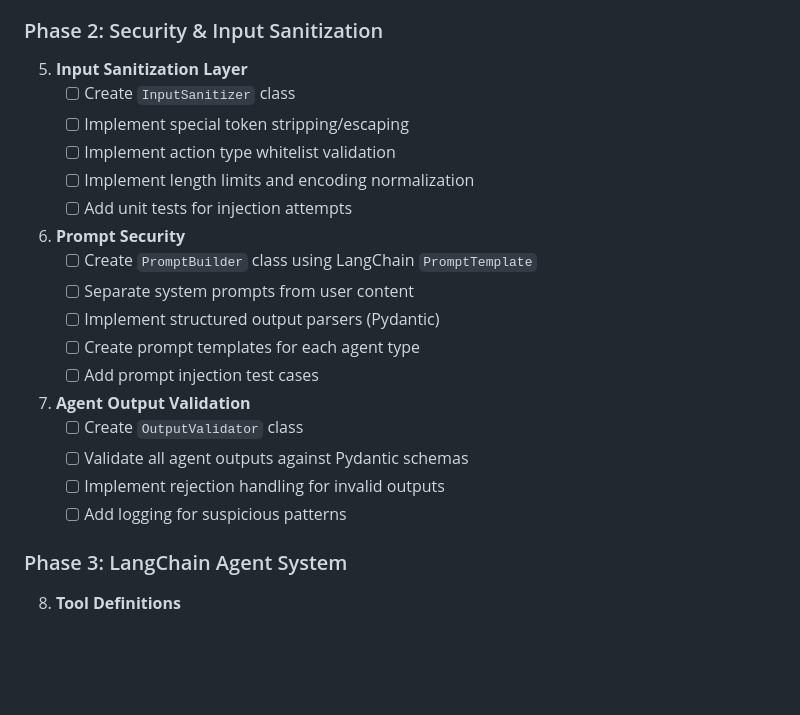
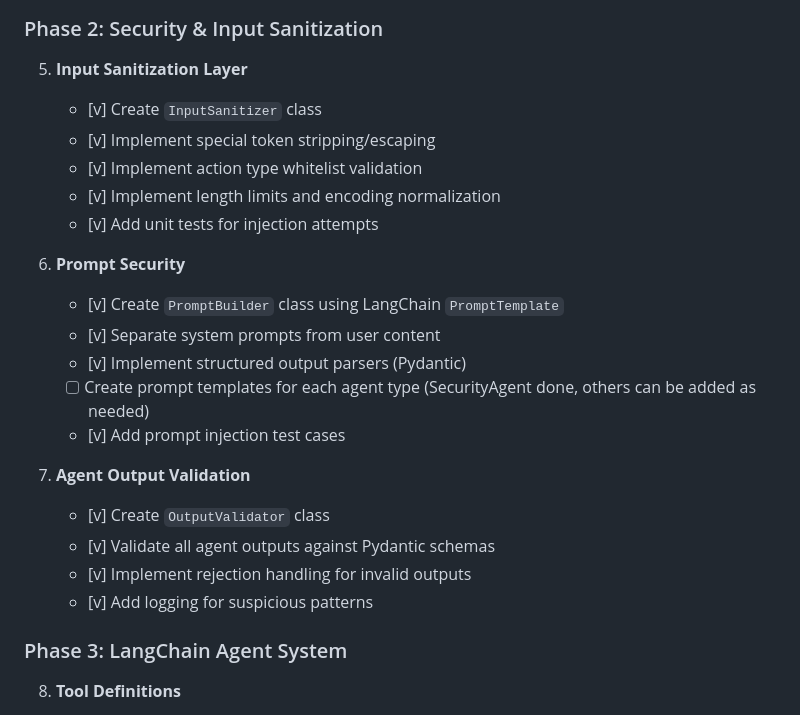
Before and after one commit to 13n1n/autodnd, a Markdown page: PLAN.md, the part around the change. Rendered like a GitHub page; blank space fills up the shorter version.

Commit message:
forgotten checks on security phase

```diff
--- a/PLAN.md
+++ b/PLAN.md
@@ -400,24 +400,24 @@ class StateSnapshot(BaseModel):
 ### Phase 2: Security & Input Sanitization
 
 5. **Input Sanitization Layer**
-   - [ ] Create `InputSanitizer` class
-   - [ ] Implement special token stripping/escaping
-   - [ ] Implement action type whitelist validation
-   - [ ] Implement length limits and encoding normalization
-   - [ ] Add unit tests for injection attempts
+   - [v] Create `InputSanitizer` class
+   - [v] Implement special token stripping/escaping
+   - [v] Implement action type whitelist validation
+   - [v] Implement length limits and encoding normalization
+   - [v] Add unit tests for injection attempts
 
 6. **Prompt Security**
-   - [ ] Create `PromptBuilder` class using LangChain `PromptTemplate`
-   - [ ] Separate system prompts from user content
-   - [ ] Implement structured output parsers (Pydantic)
-   - [ ] Create prompt templates for each agent type
-   - [ ] Add prompt injection test cases
+   - [v] Create `PromptBuilder` class using LangChain `PromptTemplate`
+   - [v] Separate system prompts from user content
+   - [v] Implement structured output parsers (Pydantic)
+   - [ ] Create prompt templates for each agent type (SecurityAgent done, others can be added as needed)
+   - [v] Add prompt injection test cases
 
 7. **Agent Output Validation**
-   - [ ] Create `OutputValidator` class
-   - [ ] Validate all agent outputs against Pydantic schemas
-   - [ ] Implement rejection handling for invalid outputs
-   - [ ] Add logging for suspicious patterns
+   - [v] Create `OutputValidator` class
+   - [v] Validate all agent outputs against Pydantic schemas
+   - [v] Implement rejection handling for invalid outputs
+   - [v] Add logging for suspicious patterns
 
 ### Phase 3: LangChain Agent System
 
```
